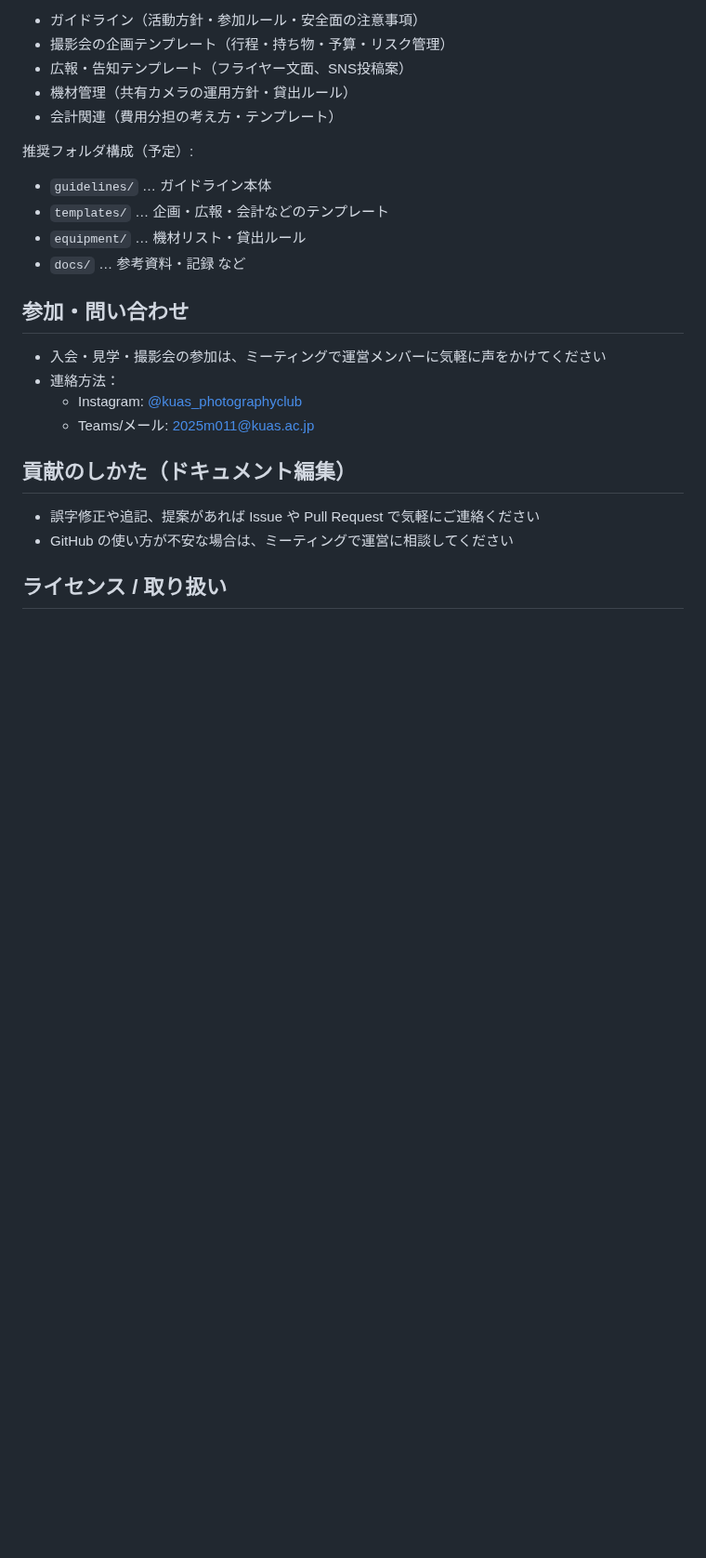
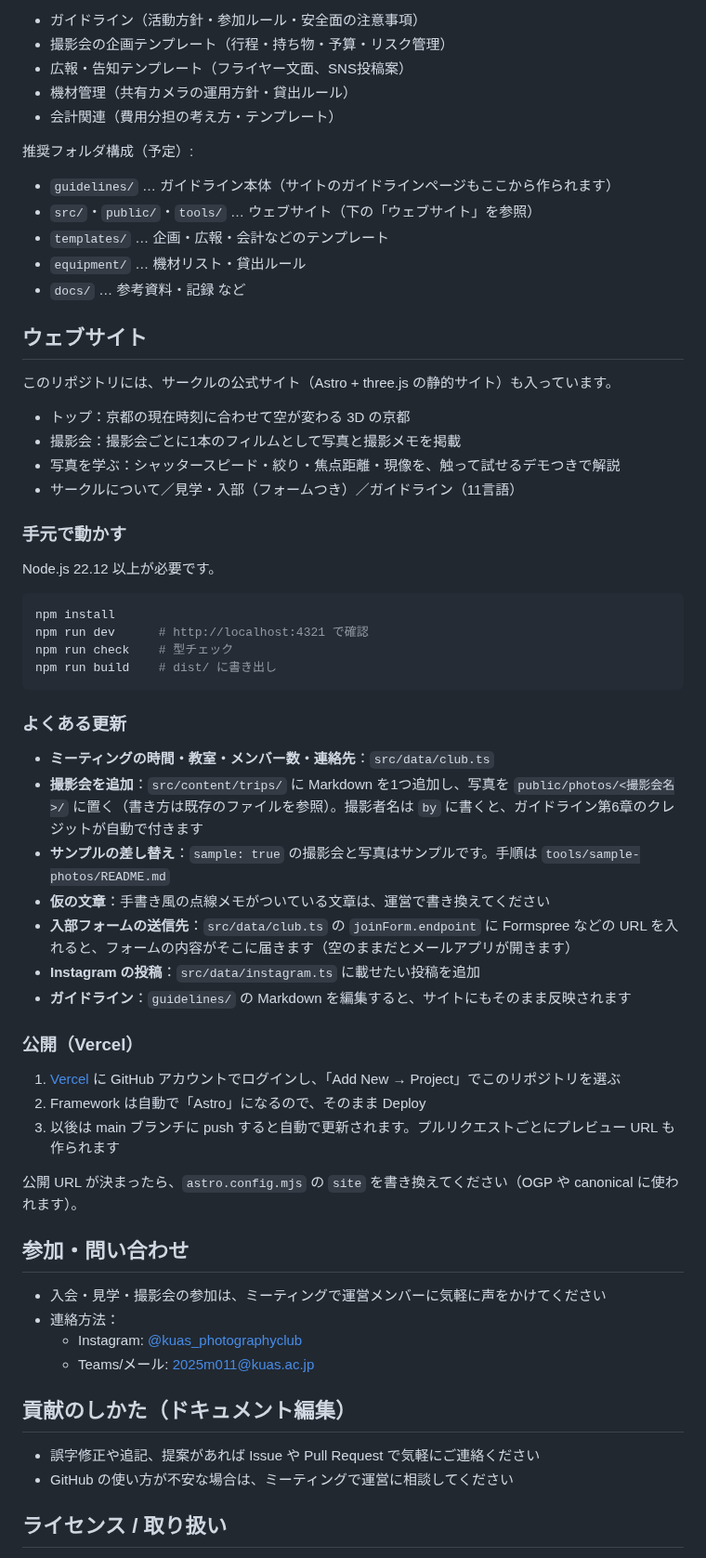
Before and after one commit to lingmulongtai/KUAS-Photography-Club, a Markdown page: README.md, the part around one of its changes. Shown at 93% size. Rendered like a GitHub page; blank space fills up the shorter version.

Commit message:
docs: explain how to run, update and deploy the website
How to run it locally, where club facts, trips, photos, the form
endpoint, Instagram posts and guidelines live, how to replace the
samples, and how to deploy on Vercel. Japanese and English.

Co-Authored-By: Claude Opus 5.5 <noreply@anthropic.com>
Claude-Session: https://claude.ai/code/session_014vrzDGeEyqgrWQLmNYQmNC

````diff
--- a/README.md
+++ b/README.md
@@ -28,10 +28,45 @@ KUAS Photography Club は、写真撮影を通じて「楽しむ」と「つな
 - 会計関連（費用分担の考え方・テンプレート）
 
 推奨フォルダ構成（予定）:
-- `guidelines/` … ガイドライン本体
+- `guidelines/` … ガイドライン本体（サイトのガイドラインページもここから作られます）
+- `src/`・`public/`・`tools/` … ウェブサイト（下の「ウェブサイト」を参照）
 - `templates/` … 企画・広報・会計などのテンプレート
 - `equipment/` … 機材リスト・貸出ルール
 - `docs/` … 参考資料・記録 など
+
+## ウェブサイト
+このリポジトリには、サークルの公式サイト（Astro + three.js の静的サイト）も入っています。
+
+- トップ：京都の現在時刻に合わせて空が変わる 3D の京都
+- 撮影会：撮影会ごとに1本のフィルムとして写真と撮影メモを掲載
+- 写真を学ぶ：シャッタースピード・絞り・焦点距離・現像を、触って試せるデモつきで解説
+- サークルについて／見学・入部（フォームつき）／ガイドライン（11言語）
+
+### 手元で動かす
+Node.js 22.12 以上が必要です。
+
+```sh
+npm install
+npm run dev      # http://localhost:4321 で確認
+npm run check    # 型チェック
+npm run build    # dist/ に書き出し
+```
+
+### よくある更新
+- **ミーティングの時間・教室・メンバー数・連絡先**：`src/data/club.ts`
+- **撮影会を追加**：`src/content/trips/` に Markdown を1つ追加し、写真を `public/photos/<撮影会名>/` に置く（書き方は既存のファイルを参照）。撮影者名は `by` に書くと、ガイドライン第6章のクレジットが自動で付きます
+- **サンプルの差し替え**：`sample: true` の撮影会と写真はサンプルです。手順は `tools/sample-photos/README.md`
+- **仮の文章**：手書き風の点線メモがついている文章は、運営で書き換えてください
+- **入部フォームの送信先**：`src/data/club.ts` の `joinForm.endpoint` に Formspree などの URL を入れると、フォームの内容がそこに届きます（空のままだとメールアプリが開きます）
+- **Instagram の投稿**：`src/data/instagram.ts` に載せたい投稿を追加
+- **ガイドライン**：`guidelines/` の Markdown を編集すると、サイトにもそのまま反映されます
+
+### 公開（Vercel）
+1. [Vercel](https://vercel.com/) に GitHub アカウントでログインし、「Add New → Project」でこのリポジトリを選ぶ
+2. Framework は自動で「Astro」になるので、そのまま Deploy
+3. 以後は main ブランチに push すると自動で更新されます。プルリクエストごとにプレビュー URL も作られます
+
+公開 URL が決まったら、`astro.config.mjs` の `site` を書き換えてください（OGP や canonical に使われます）。
 
 ## 参加・問い合わせ
 - 入会・見学・撮影会の参加は、ミーティングで運営メンバーに気軽に声をかけてください
````
Also changed, not shown: other parts of README.md (+10 -1 lines).
